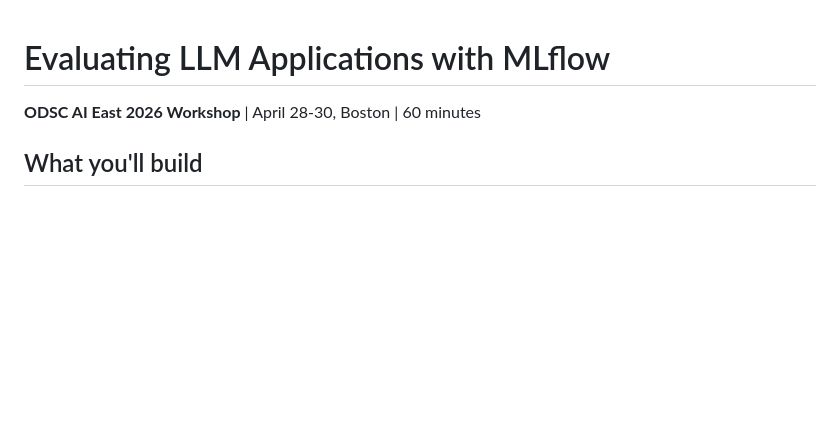
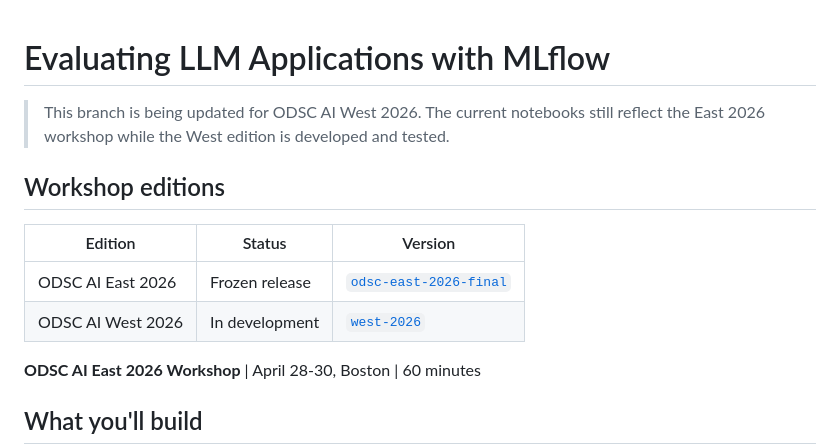
Before and after one commit to debu-sinha/mlflow-eval-workshop, a Markdown page: README.md, the part around the change. Drawn GitHub-style; blank space fills up the shorter version.

Commit message:
Start ODSC AI West 2026 edition

```diff
--- a/README.md
+++ b/README.md
@@ -1,4 +1,13 @@
 # Evaluating LLM Applications with MLflow
+
+> This branch is being updated for ODSC AI West 2026. The current notebooks still reflect the East 2026 workshop while the West edition is developed and tested.
+
+## Workshop editions
+
+| Edition | Status | Version |
+|---|---|---|
+| ODSC AI East 2026 | Frozen release | [`odsc-east-2026-final`](https://github.com/debu-sinha/mlflow-eval-workshop/tree/odsc-east-2026-final) |
+| ODSC AI West 2026 | In development | [`west-2026`](https://github.com/debu-sinha/mlflow-eval-workshop/tree/west-2026) |
 
 **ODSC AI East 2026 Workshop** | April 28-30, Boston | 60 minutes
 
```
